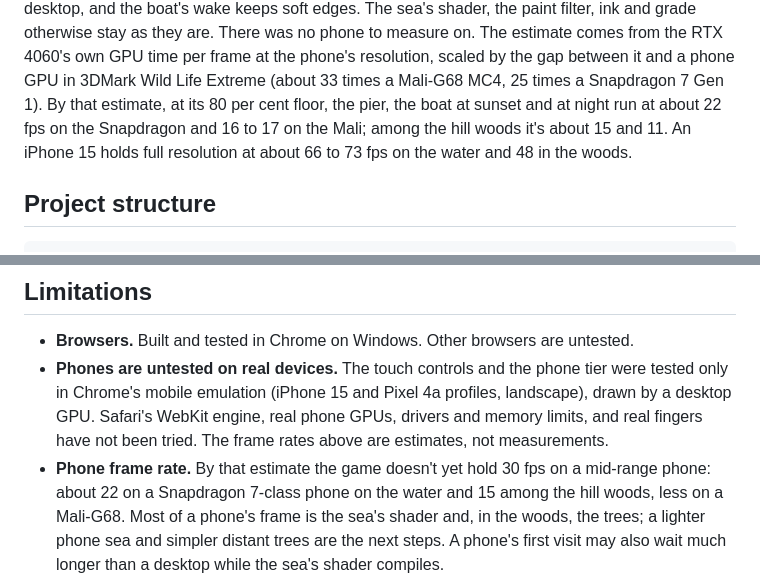
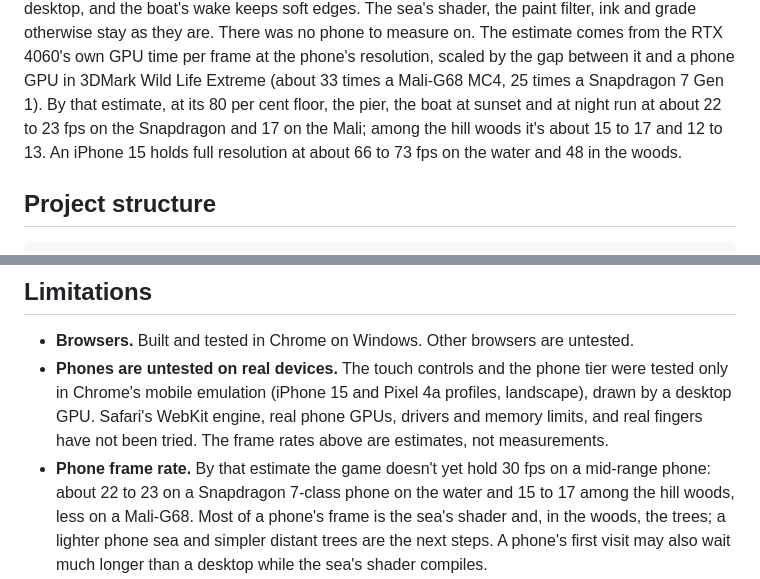
Before and after one commit to StarKnightt/bay-ride, a Markdown page: README.md, 2 parts joined by grey strips. Rendered like a GitHub page.

Commit message:
README: round 3's phone estimate (Snapdragon 7 Gen 1 about 22-23 fps on the water, 15-17 among the hill woods; Mali-G68 17 and 12-13)
Co-authored-by: Cursor <cursoragent@cursor.com>

```diff
--- a/README.md
+++ b/README.md
@@ -161,7 +161,8 @@ otherwise stay as they are. There was no phone to measure on. The estimate comes
 RTX 4060's own GPU time per frame at the phone's resolution, scaled by the gap between it and a
 phone GPU in 3DMark Wild Life Extreme (about 33 times a Mali-G68 MC4, 25 times a Snapdragon 7 Gen
 1). By that estimate, at its 80 per cent floor, the pier, the boat at sunset and at night run at
-about 22 fps on the Snapdragon and 16 to 17 on the Mali; among the hill woods it's about 15 and 11.
+about 22 to 23 fps on the Snapdragon and 17 on the Mali; among the hill woods it's about 15 to 17
+and 12 to 13.
 An iPhone 15 holds full resolution at about 66 to 73 fps on the water and 48 in the woods.
 
 ## Project structure
@@ -190,7 +191,7 @@ public/models/     heroine.glb, built by that script
   Safari's WebKit engine, real phone GPUs, drivers and memory limits, and real fingers have not
   been tried. The frame rates above are estimates, not measurements.
 - **Phone frame rate.** By that estimate the game doesn't yet hold 30 fps on a mid-range phone:
-  about 22 on a Snapdragon 7-class phone on the water and 15 among the hill woods, less on a
+  about 22 to 23 on a Snapdragon 7-class phone on the water and 15 to 17 among the hill woods, less on a
   Mali-G68. Most of a phone's frame is the sea's shader and, in the woods, the trees; a lighter
   phone sea and simpler distant trees are the next steps. A phone's first visit may also wait much
   longer than a desktop while the sea's shader compiles.
```
